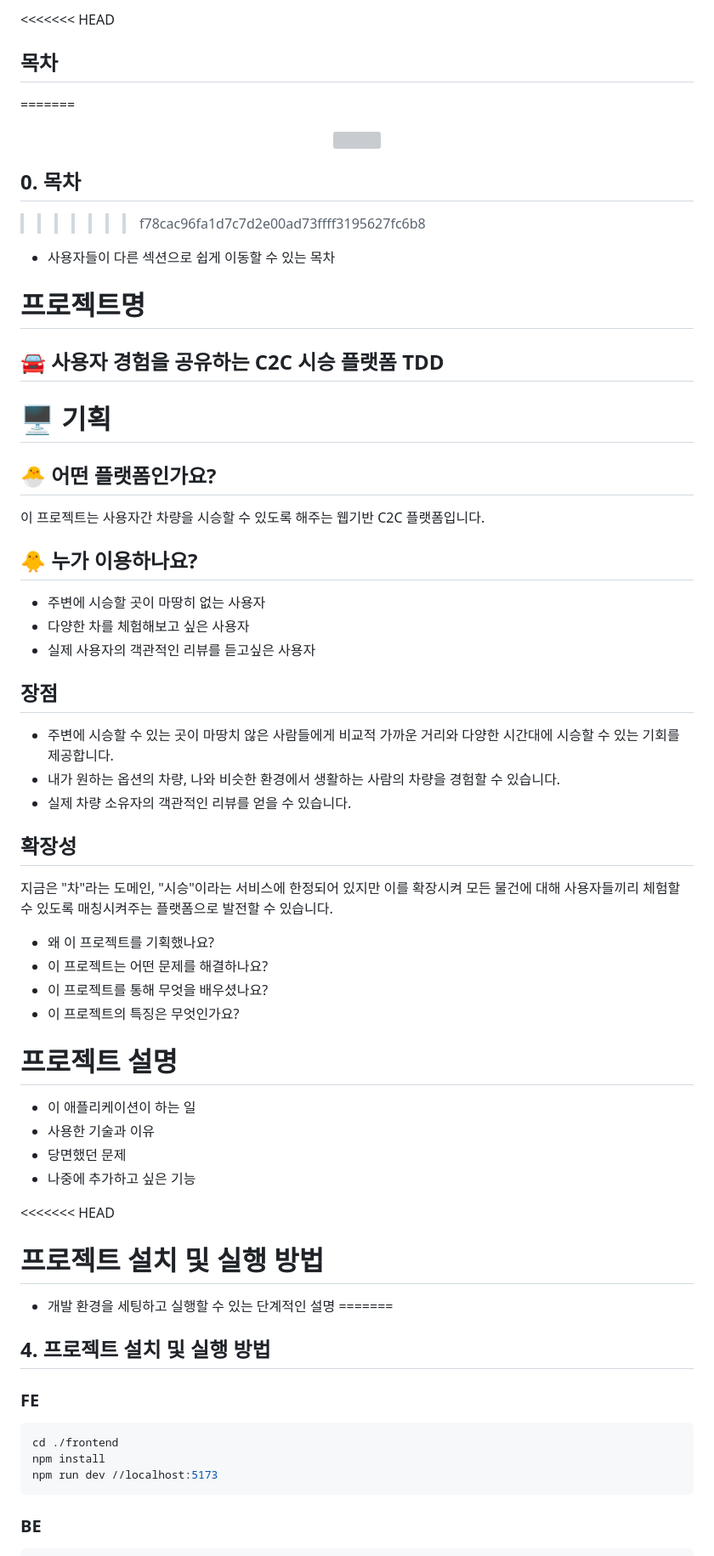
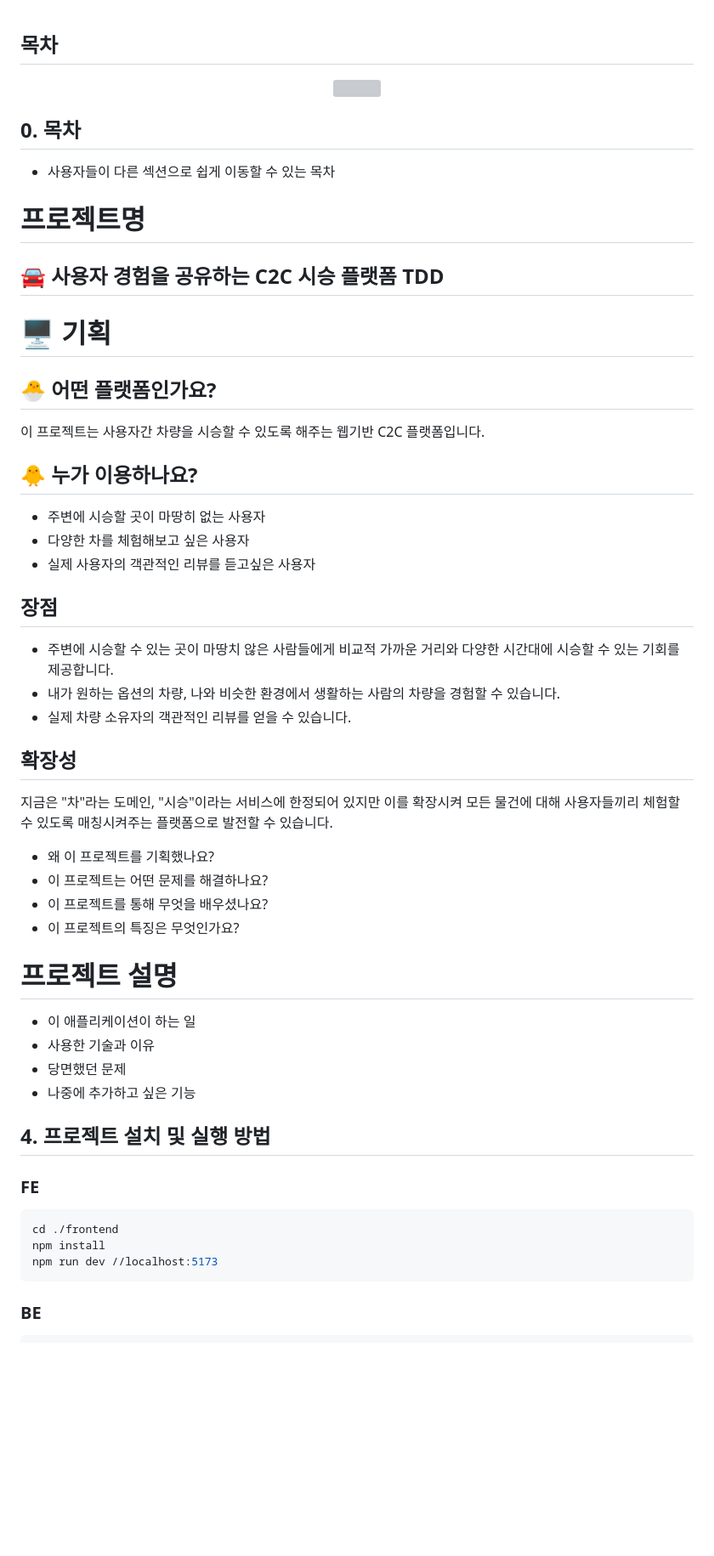
Before and after one commit to softeerbootcamp/Team1-TDD, a Markdown page: README.md, the part around the change printed below. Shown: that part at 85% size. Drawn GitHub-style; blank space fills up the shorter version; grey boxes are pictures that could not be loaded.

Commit message:
docs: update readme

````diff
--- a/README.md
+++ b/README.md
@@ -1,32 +1,37 @@
-<<<<<<< HEAD
 ## 목차
-=======
+
 <p align=center>
 <a href="http://letstdd.site"><img src="https://capsule-render.vercel.app/api?type=waving&&color=timeGradient&height=300&section=header&text=Try,%20Drive,%20Delightly!&fontSize=90" /></a>
 </p>
 
 ## 0. 목차
 
->>>>>>> f78cac96fa1d7c7d2e00ad73ffff3195627fc6b8
 - 사용자들이 다른 섹션으로 쉽게 이동할 수 있는 목차
+
 # 프로젝트명
+
 ## 🚘 사용자 경험을 공유하는 C2C 시승 플랫폼 TDD
 
 # 🖥 기획
+
 ## 🐣 어떤 플랫폼인가요?
+
 이 프로젝트는 사용자간 차량을 시승할 수 있도록 해주는 웹기반 C2C 플랫폼입니다.
 
 ## 🐥 누가 이용하나요?
+
 - 주변에 시승할 곳이 마땅히 없는 사용자
 - 다양한 차를 체험해보고 싶은 사용자
 - 실제 사용자의 객관적인 리뷰를 듣고싶은 사용자
 
 ## 장점
+
 - 주변에 시승할 수 있는 곳이 마땅치 않은 사람들에게 비교적 가까운 거리와 다양한 시간대에 시승할 수 있는 기회를 제공합니다.
 - 내가 원하는 옵션의 차량, 나와 비슷한 환경에서 생활하는 사람의 차량을 경험할 수 있습니다.
 - 실제 차량 소유자의 객관적인 리뷰를 얻을 수 있습니다.
 
 ## 확장성
+
 지금은 "차"라는 도메인, "시승"이라는 서비스에 한정되어 있지만 이를 확장시켜 모든 물건에 대해 사용자들끼리 체험할 수 있도록 매칭시켜주는 플랫폼으로 발전할 수 있습니다.
 
 - 왜 이 프로젝트를 기획했나요?
@@ -35,15 +40,12 @@
 - 이 프로젝트의 특징은 무엇인가요?
 
 # 프로젝트 설명
+
 - 이 애플리케이션이 하는 일
 - 사용한 기술과 이유
 - 당면했던 문제
 - 나중에 추가하고 싶은 기능
 
-<<<<<<< HEAD
-# 프로젝트 설치 및 실행 방법
-- 개발 환경을 세팅하고 실행할 수 있는 단계적인 설명
-=======
 ## 4. 프로젝트 설치 및 실행 방법
 
 ### FE
@@ -53,6 +55,7 @@ cd ./frontend
 npm install
 npm run dev //localhost:5173
 ```
+
 ### BE
 
 ```shell
````
Also changed, not shown: other parts of README.md (+17 -15 lines).
